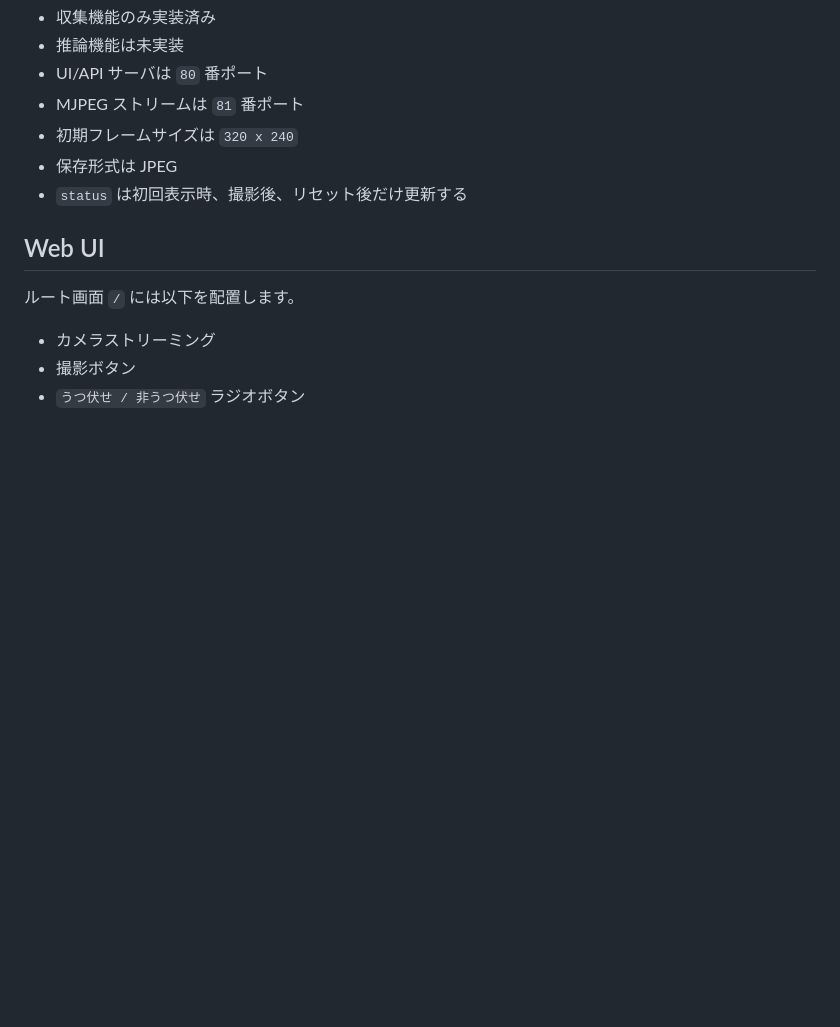
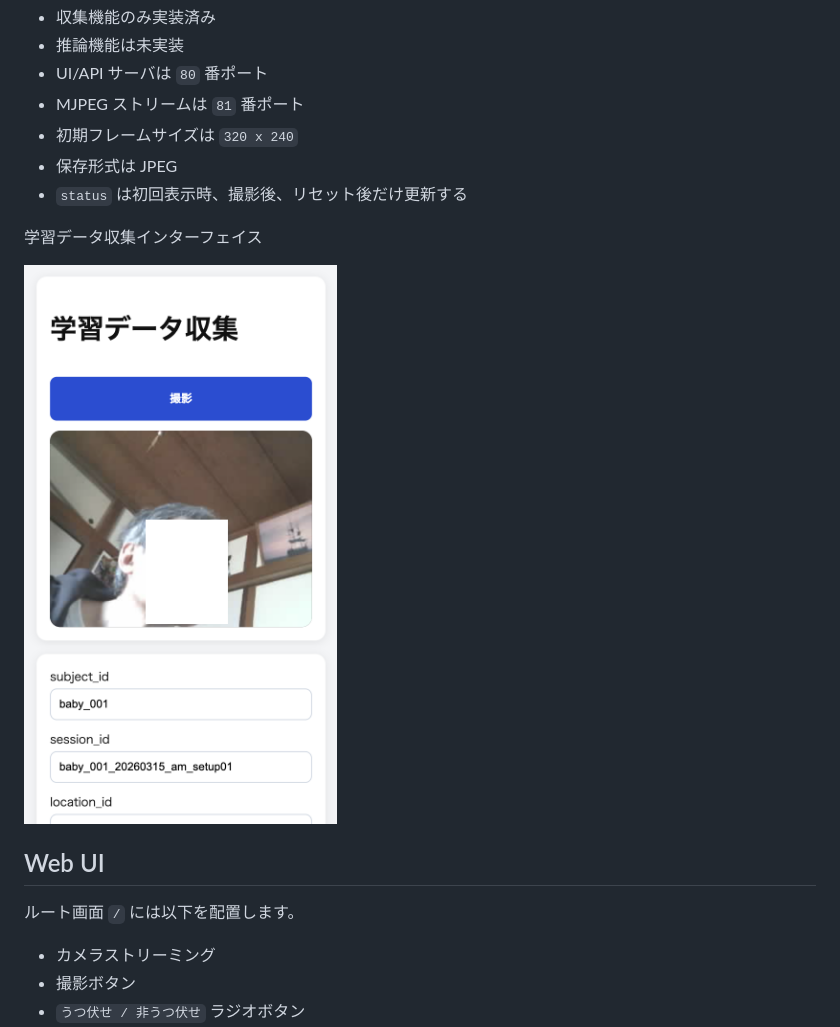
Before and after one commit to tkumata/prone-model, a Markdown page: README.md, the part around the change. GitHub-like rendering; pictures changed too: docs/screenshot_001.png (added); blank space fills up the shorter version.

Commit message:
docs: README にスクショ追加

```diff
--- a/README.md
+++ b/README.md
@@ -23,6 +23,10 @@
 - 初期フレームサイズは `320 x 240`
 - 保存形式は JPEG
 - `status` は初回表示時、撮影後、リセット後だけ更新する
+
+学習データ収集インターフェイス
+
+![学習データ収集インターフェイス](./docs/screenshot_001.png)
 
 ## Web UI
 
```
